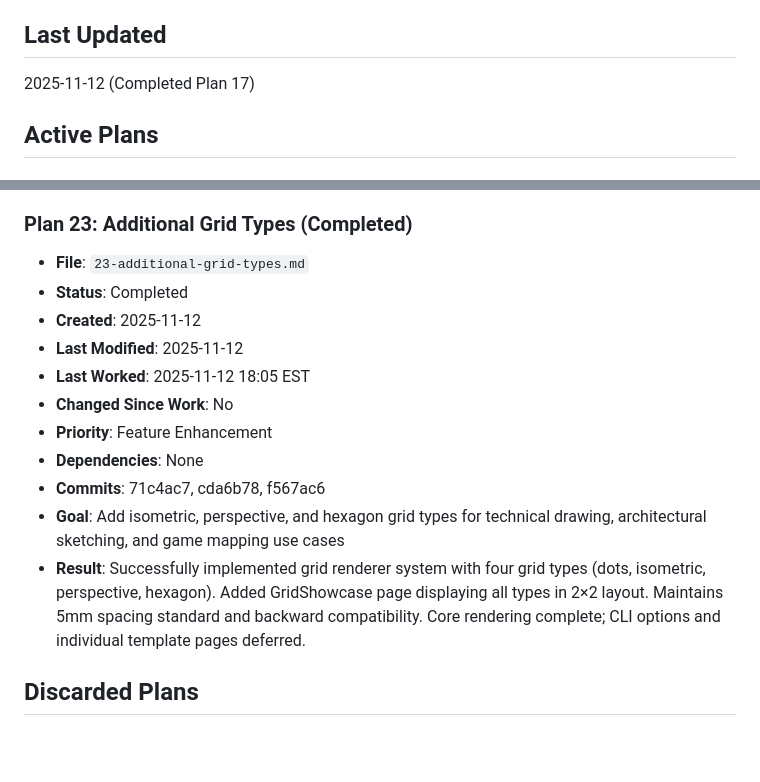
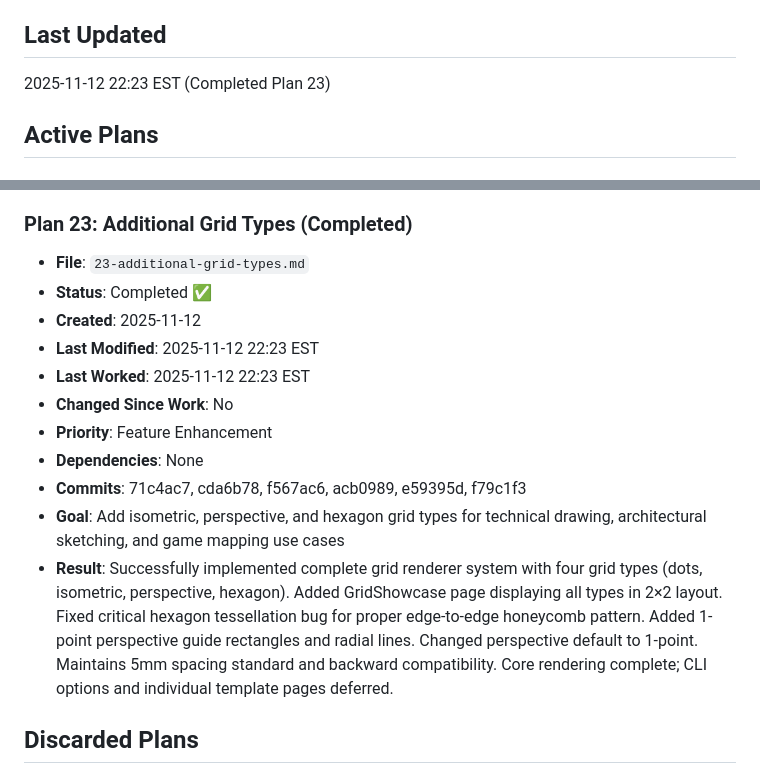
Before and after one commit to andynu/bujo-pdf, a Markdown page: plans/index.md, 2 parts joined by grey strips. Drawn GitHub-style; blank space fills up the shorter version.

```diff
--- a/plans/index.md
+++ b/plans/index.md
@@ -3,7 +3,7 @@
 This file tracks the status of all plans in the plans directory.
 
 ## Last Updated
-2025-11-12 (Completed Plan 17)
+2025-11-12 22:23 EST (Completed Plan 23)
 
 ## Active Plans
 
@@ -45,16 +45,16 @@ This file tracks the status of all plans in the plans directory.
 
 ### Plan 23: Additional Grid Types (Completed)
 - **File**: `23-additional-grid-types.md`
-- **Status**: Completed
+- **Status**: Completed ✅
 - **Created**: 2025-11-12
-- **Last Modified**: 2025-11-12
-- **Last Worked**: 2025-11-12 18:05 EST
+- **Last Modified**: 2025-11-12 22:23 EST
+- **Last Worked**: 2025-11-12 22:23 EST
 - **Changed Since Work**: No
 - **Priority**: Feature Enhancement
 - **Dependencies**: None
-- **Commits**: 71c4ac7, cda6b78, f567ac6
+- **Commits**: 71c4ac7, cda6b78, f567ac6, acb0989, e59395d, f79c1f3
 - **Goal**: Add isometric, perspective, and hexagon grid types for technical drawing, architectural sketching, and game mapping use cases
-- **Result**: Successfully implemented grid renderer system with four grid types (dots, isometric, perspective, hexagon). Added GridShowcase page displaying all types in 2×2 layout. Maintains 5mm spacing standard and backward compatibility. Core rendering complete; CLI options and individual template pages deferred.
+- **Result**: Successfully implemented complete grid renderer system with four grid types (dots, isometric, perspective, hexagon). Added GridShowcase page displaying all types in 2×2 layout. Fixed critical hexagon tessellation bug for proper edge-to-edge honeycomb pattern. Added 1-point perspective guide rectangles and radial lines. Changed perspective default to 1-point. Maintains 5mm spacing standard and backward compatibility. Core rendering complete; CLI options and individual template pages deferred.
 
 ## Discarded Plans
 
```
Also changed, not shown: plans/23-additional-grid-types.md (+42 -2 lines).
